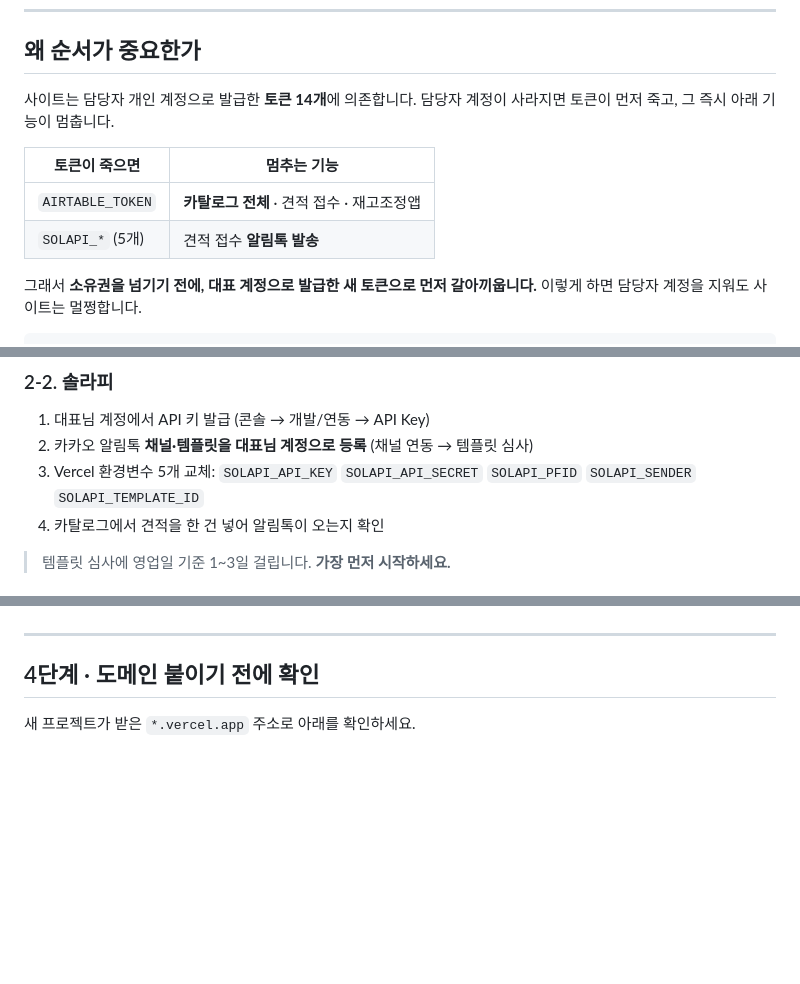
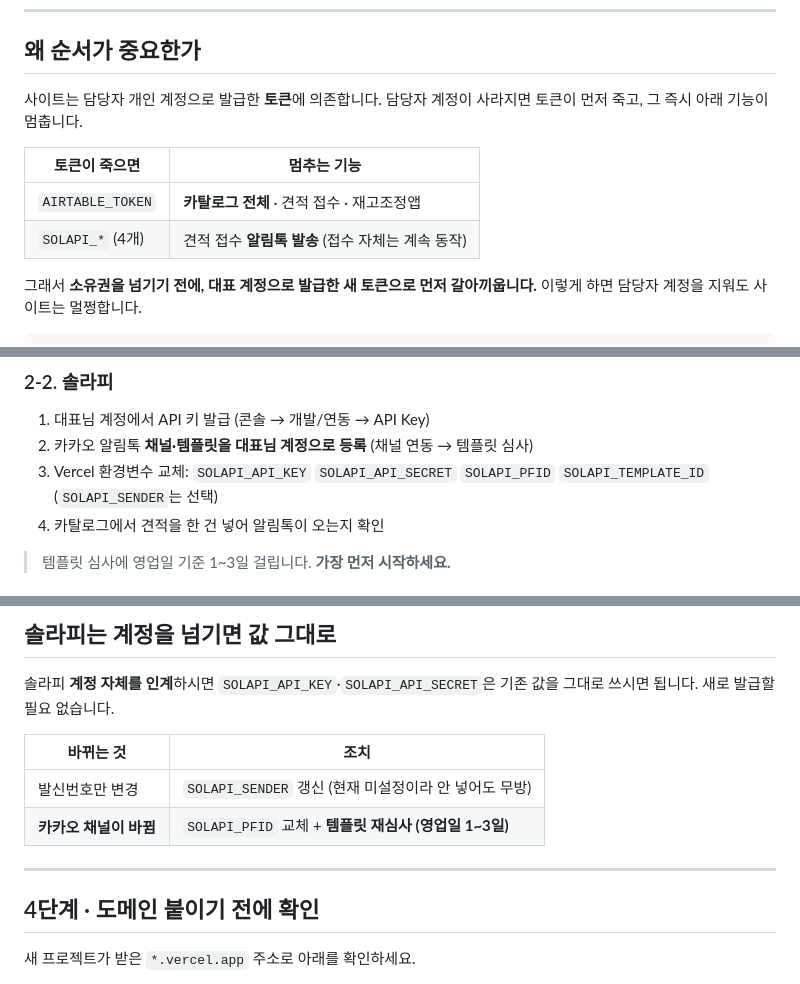
Before and after one commit to BYEONGJUN33/opengarden_web, a Markdown page: docs/인수인계_체크리스트.md, 3 parts joined by grey strips. GitHub-like rendering; blank space fills up the shorter version.

```diff
--- a/docs/인수인계_체크리스트.md
+++ b/docs/인수인계_체크리스트.md
@@ -7,13 +7,13 @@
 
 ## 왜 순서가 중요한가
 
-사이트는 담당자 개인 계정으로 발급한 **토큰 14개**에 의존합니다.
+사이트는 담당자 개인 계정으로 발급한 **토큰**에 의존합니다.
 담당자 계정이 사라지면 토큰이 먼저 죽고, 그 즉시 아래 기능이 멈춥니다.
 
 | 토큰이 죽으면 | 멈추는 기능 |
 |---|---|
 | `AIRTABLE_TOKEN` | **카탈로그 전체** · 견적 접수 · 재고조정앱 |
-| `SOLAPI_*` (5개) | 견적 접수 **알림톡 발송** |
+| `SOLAPI_*` (4개) | 견적 접수 **알림톡 발송** (접수 자체는 계속 동작) |
 
 그래서 **소유권을 넘기기 전에, 대표 계정으로 발급한 새 토큰으로 먼저 갈아끼웁니다.**
 이렇게 하면 담당자 계정을 지워도 사이트는 멀쩡합니다.
@@ -55,7 +55,7 @@
 
 1. 대표님 계정에서 API 키 발급 (콘솔 → 개발/연동 → API Key)
 2. 카카오 알림톡 **채널·템플릿을 대표님 계정으로 등록** (채널 연동 → 템플릿 심사)
-3. Vercel 환경변수 5개 교체: `SOLAPI_API_KEY` `SOLAPI_API_SECRET` `SOLAPI_PFID` `SOLAPI_SENDER` `SOLAPI_TEMPLATE_ID`
+3. Vercel 환경변수 교체: `SOLAPI_API_KEY` `SOLAPI_API_SECRET` `SOLAPI_PFID` `SOLAPI_TEMPLATE_ID` (`SOLAPI_SENDER`는 선택)
 4. 카탈로그에서 견적을 한 건 넣어 알림톡이 오는지 확인
 
 > 템플릿 심사에 영업일 기준 1~3일 걸립니다. **가장 먼저 시작하세요.**
@@ -272,3 +316,12 @@ Scopes는 `data.records:read`, `data.records:write`, 대상은 OpenGarden 베이
+## 솔라피는 계정을 넘기면 값 그대로
+
+솔라피 **계정 자체를 인계**하시면 `SOLAPI_API_KEY`·`SOLAPI_API_SECRET`은
+기존 값을 그대로 쓰시면 됩니다. 새로 발급할 필요 없습니다.
+
+| 바뀌는 것 | 조치 |
+|---|---|
+| 발신번호만 변경 | `SOLAPI_SENDER` 갱신 (현재 미설정이라 안 넣어도 무방) |
+| **카카오 채널이 바뀜** | `SOLAPI_PFID` 교체 + **템플릿 재심사 (영업일 1~3일)** |
 
 ---
 
```
Also changed, not shown: other parts of docs/인수인계_체크리스트.md (+70 -26 lines).
